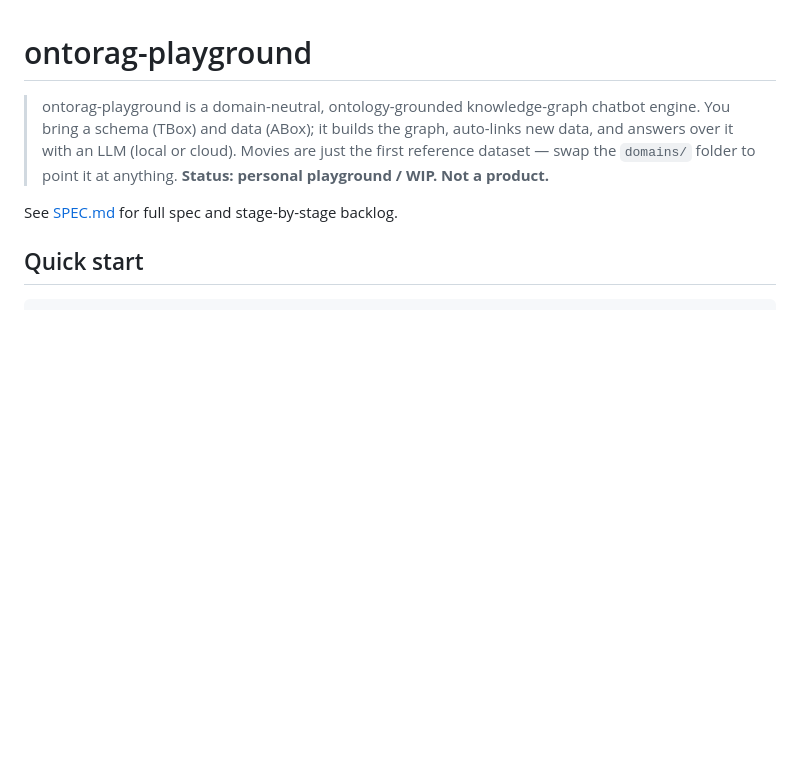
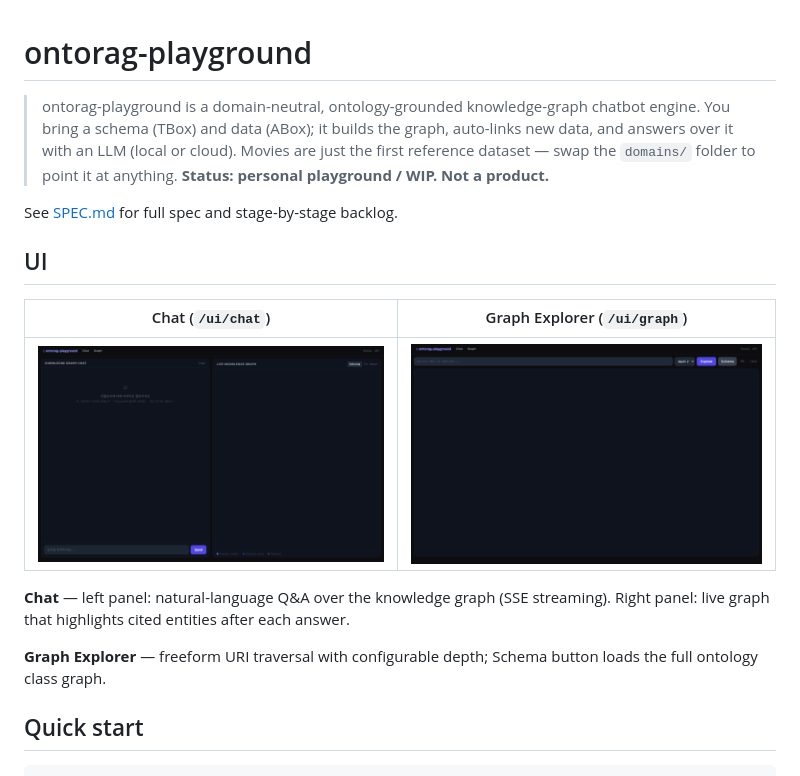
Before and after one commit to nuri428/ontorag-playground, a Markdown page: README.md, the part around the change. Drawn GitHub-style; pictures changed too: docs/screenshots/chat.png (added), docs/screenshots/graph.png (added); blank space fills up the shorter version.

```diff
--- a/README.md
+++ b/README.md
@@ -6,6 +6,16 @@
 > **Status: personal playground / WIP. Not a product.**
 
 See [SPEC.md](SPEC.md) for full spec and stage-by-stage backlog.
+
+## UI
+
+| Chat (`/ui/chat`) | Graph Explorer (`/ui/graph`) |
+|---|---|
+| ![Chat interface](docs/screenshots/chat.png) | ![Graph explorer](docs/screenshots/graph.png) |
+
+**Chat** — left panel: natural-language Q&A over the knowledge graph (SSE streaming). Right panel: live graph that highlights cited entities after each answer.
+
+**Graph Explorer** — freeform URI traversal with configurable depth; Schema button loads the full ontology class graph.
 
 ## Quick start
 
```
Also changed, not shown: 5 other files.
